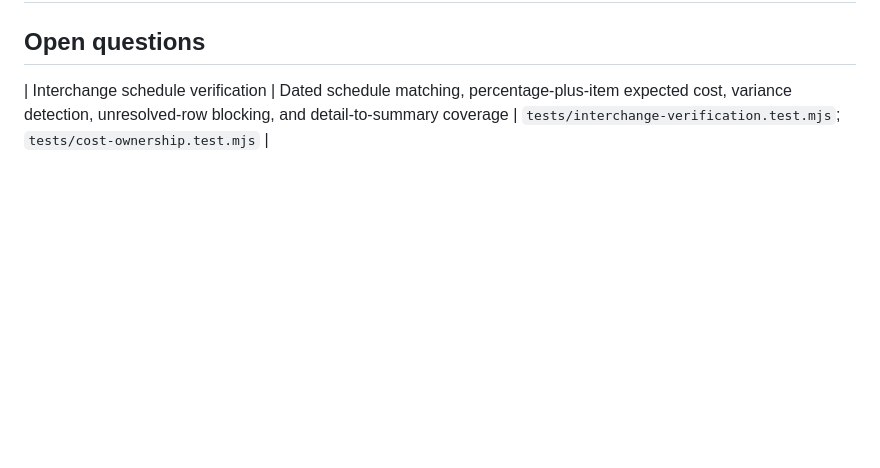
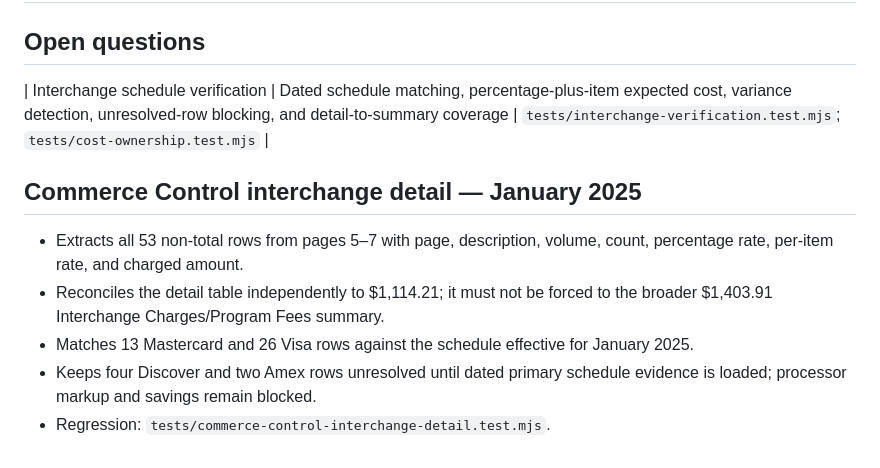
Before and after one commit to jimmowrey/ClearCost-AI, a Markdown page: docs/Regression-Library.md, the part around the change. Drawn GitHub-style; blank space fills up the shorter version.

Commit message:
Document interchange detail audit

```diff
--- a/docs/Regression-Library.md
+++ b/docs/Regression-Library.md
@@ -48,3 +48,12 @@ Tests are deterministic and require no network access.
 
 
 | Interchange schedule verification | Dated schedule matching, percentage-plus-item expected cost, variance detection, unresolved-row blocking, and detail-to-summary coverage | `tests/interchange-verification.test.mjs`; `tests/cost-ownership.test.mjs` |
+
+
+## Commerce Control interchange detail — January 2025
+
+- Extracts all 53 non-total rows from pages 5–7 with page, description, volume, count, percentage rate, per-item rate, and charged amount.
+- Reconciles the detail table independently to $1,114.21; it must not be forced to the broader $1,403.91 Interchange Charges/Program Fees summary.
+- Matches 13 Mastercard and 26 Visa rows against the schedule effective for January 2025.
+- Keeps four Discover and two Amex rows unresolved until dated primary schedule evidence is loaded; processor markup and savings remain blocked.
+- Regression: `tests/commerce-control-interchange-detail.test.mjs`.
```
